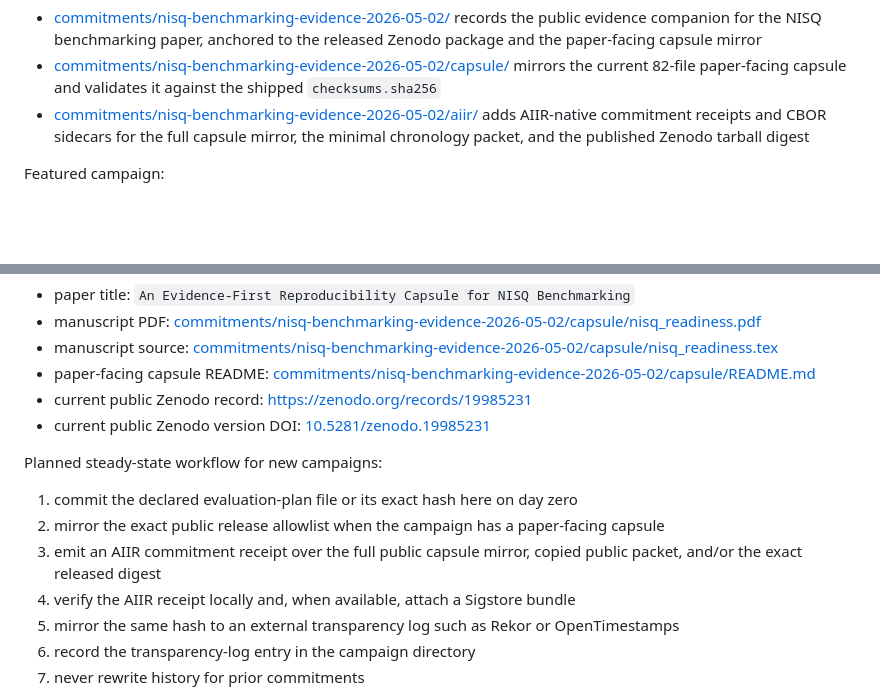
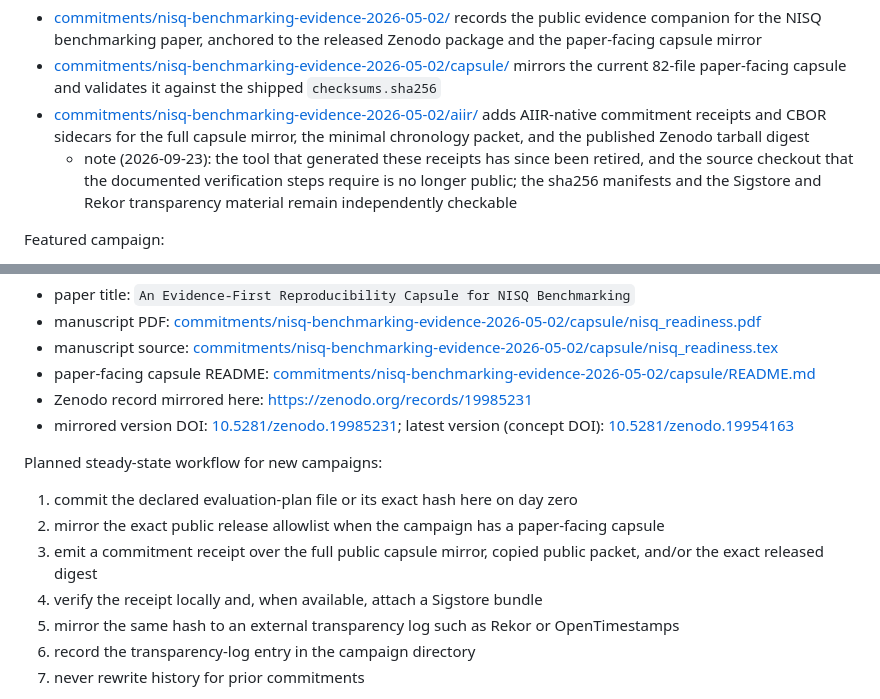
Before and after one commit to invariant-systems-ai/research-evidence-log, a Markdown page: README.md, 2 parts joined by grey strips. Rendered like a GitHub page; blank space fills up the shorter version.

Commit message:
docs: note the retired receipt tool; say which Zenodo version is mirrored
Co-Authored-By: Claude Opus 5.5 <noreply@anthropic.com>

```diff
--- a/README.md
+++ b/README.md
@@ -19,6 +19,7 @@ Current contents:
 - [commitments/nisq-benchmarking-evidence-2026-05-02/](commitments/nisq-benchmarking-evidence-2026-05-02/README.md) records the public evidence companion for the NISQ benchmarking paper, anchored to the released Zenodo package and the paper-facing capsule mirror
 - [commitments/nisq-benchmarking-evidence-2026-05-02/capsule/](commitments/nisq-benchmarking-evidence-2026-05-02/capsule/README.md) mirrors the current 82-file paper-facing capsule and validates it against the shipped `checksums.sha256`
 - [commitments/nisq-benchmarking-evidence-2026-05-02/aiir/](commitments/nisq-benchmarking-evidence-2026-05-02/aiir/BUNDLESET.json) adds AIIR-native commitment receipts and CBOR sidecars for the full capsule mirror, the minimal chronology packet, and the published Zenodo tarball digest
+  - note (2026-09-23): the tool that generated these receipts has since been retired, and the source checkout that the documented verification steps require is no longer public; the sha256 manifests and the Sigstore and Rekor transparency material remain independently checkable
 
 Featured campaign:
 
@@ -38,15 +39,15 @@ Paper linkage for the current NISQ campaign:
 - manuscript PDF: [commitments/nisq-benchmarking-evidence-2026-05-02/capsule/nisq_readiness.pdf](commitments/nisq-benchmarking-evidence-2026-05-02/capsule/nisq_readiness.pdf)
 - manuscript source: [commitments/nisq-benchmarking-evidence-2026-05-02/capsule/nisq_readiness.tex](commitments/nisq-benchmarking-evidence-2026-05-02/capsule/nisq_readiness.tex)
 - paper-facing capsule README: [commitments/nisq-benchmarking-evidence-2026-05-02/capsule/README.md](commitments/nisq-benchmarking-evidence-2026-05-02/capsule/README.md)
-- current public Zenodo record: [https://zenodo.org/records/19985231](https://zenodo.org/records/19985231)
-- current public Zenodo version DOI: [10.5281/zenodo.19985231](https://doi.org/10.5281/zenodo.19985231)
+- Zenodo record mirrored here: [https://zenodo.org/records/19985231](https://zenodo.org/records/19985231)
+- mirrored version DOI: [10.5281/zenodo.19985231](https://doi.org/10.5281/zenodo.19985231); latest version (concept DOI): [10.5281/zenodo.19954163](https://doi.org/10.5281/zenodo.19954163)
 
 Planned steady-state workflow for new campaigns:
 
 1. commit the declared evaluation-plan file or its exact hash here on day zero
 2. mirror the exact public release allowlist when the campaign has a paper-facing capsule
-3. emit an AIIR commitment receipt over the full public capsule mirror, copied public packet, and/or the exact released digest
-4. verify the AIIR receipt locally and, when available, attach a Sigstore bundle
+3. emit a commitment receipt over the full public capsule mirror, copied public packet, and/or the exact released digest
+4. verify the receipt locally and, when available, attach a Sigstore bundle
 5. mirror the same hash to an external transparency log such as Rekor or OpenTimestamps
 6. record the transparency-log entry in the campaign directory
 7. never rewrite history for prior commitments
```
